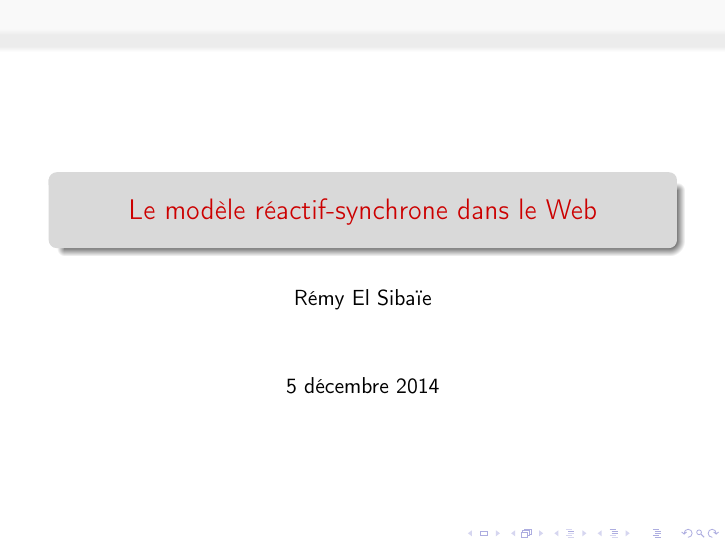
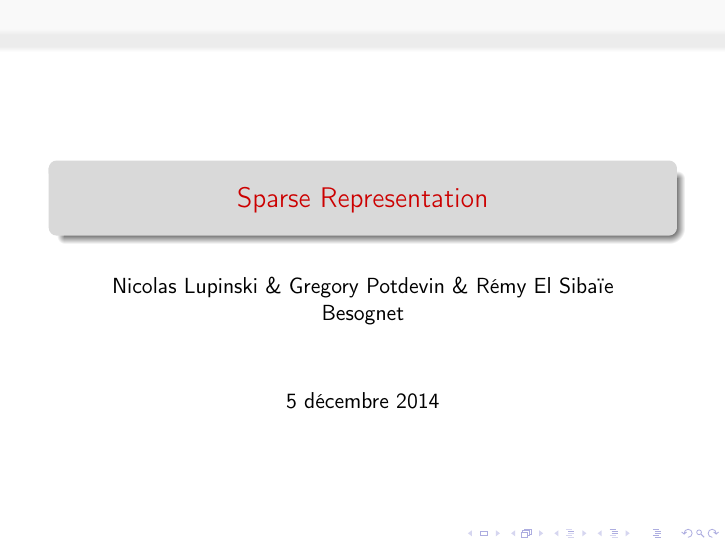
Before and after one commit to remyzorg/hyperloglog_graal, LaTeX slides (slides.tex): page 1 of 3. Compiled offline with pdfLaTeX.

Commit message:
authors, title, gitignore

```diff
--- a/slides.tex
+++ b/slides.tex
@@ -9,14 +9,12 @@
 
 
 \usepackage{pgfplots}
-\usepgfplotslibrary{external}
-\tikzexternalize
 
 \usepackage{graphicx}
 
 
-\title{Le modèle réactif-synchrone dans le Web}
-\author{Rémy El Sibaïe}
+\title{Sparse Representation}
+\author{Nicolas Lupinski \& Gregory Potdevin \& Rémy El Sibaïe Besognet}
 
 
 \begin{document}
```
Also changed, not shown: 1 other file.
